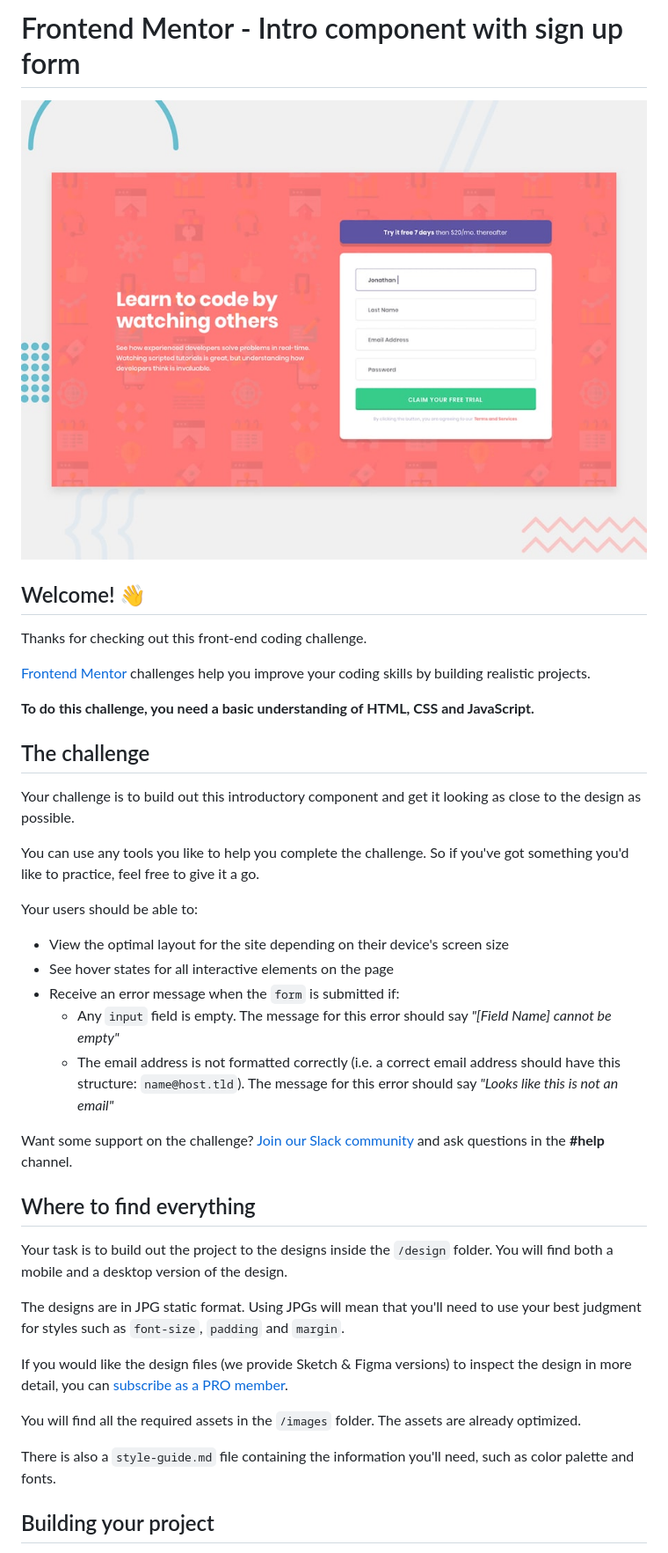
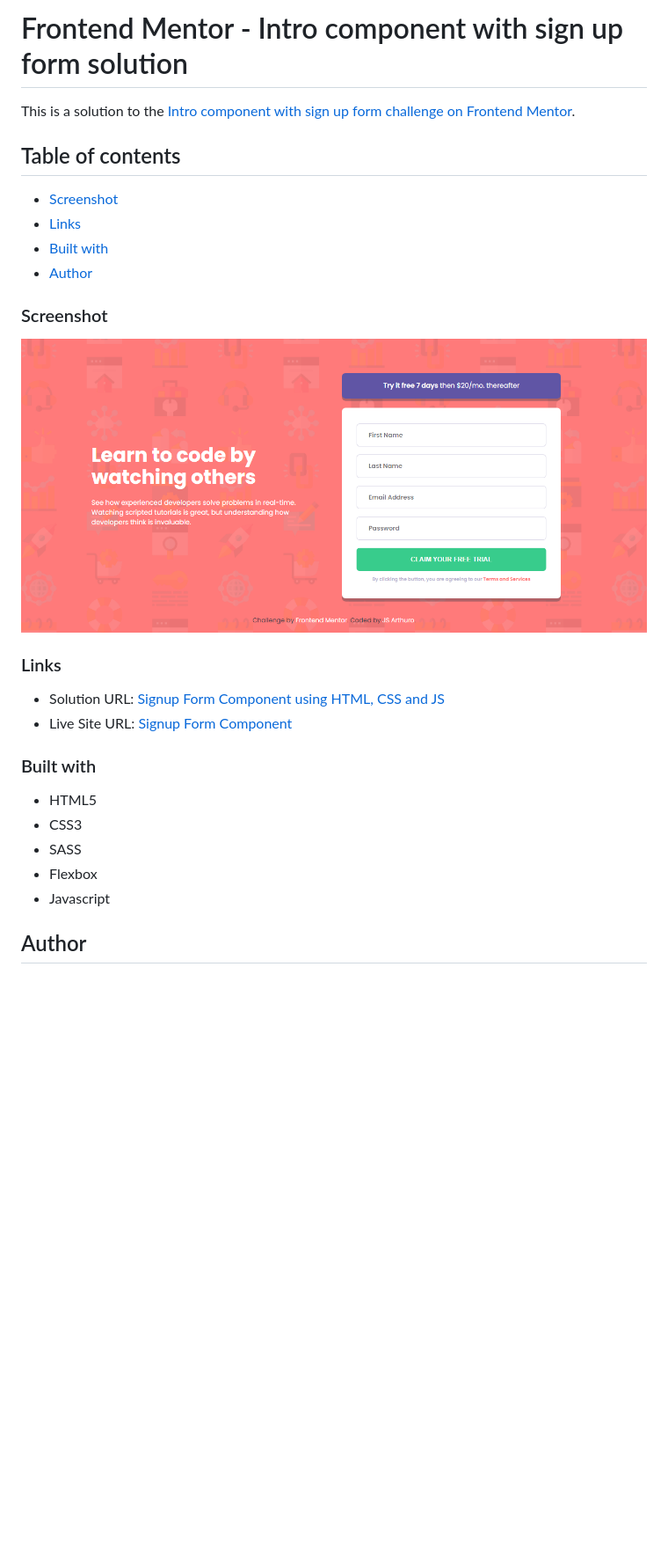
Before and after one commit to JessArthuro/signup-form-component, a Markdown page: README.md, the part around the change printed below. Shown: that part at 88% size. GitHub-like rendering; pictures changed too: images/screenshot.png (added); blank space fills up the shorter version.

```diff
--- a/README.md
+++ b/README.md
@@ -1,42 +1,31 @@
-# Frontend Mentor - Intro component with sign up form
+# Frontend Mentor - Intro component with sign up form solution
 
-![Design preview for the Intro component with sign up form coding challenge](./design/desktop-preview.jpg)
+This is a solution to the [Intro component with sign up form challenge on Frontend Mentor](https://www.frontendmentor.io/challenges/intro-component-with-signup-form-5cf91bd49edda32581d28fd1).
 
-## Welcome! 👋
+## Table of contents
 
-Thanks for checking out this front-end coding challenge.
+- [Screenshot](#screenshot)
+- [Links](#links)
+- [Built with](#built-with)
+- [Author](#author)
 
-[Frontend Mentor](https://www.frontendmentor.io) challenges help you improve your coding skills by building realistic projects.
 
-**To do this challenge, you need a basic understanding of HTML, CSS and JavaScript.**
+### Screenshot
 
-## The challenge
+![](./images/screenshot.png)
 
-Your challenge is to build out this introductory component and get it looking as close to the design as possible.
+### Links
 
-You can use any tools you like to help you complete the challenge. So if you've got something you'd like to practice, feel free to give it a go.
+- Solution URL: [Signup Form Component using HTML, CSS and JS](https://www.frontendmentor.io/solutions/signup-form-component-using-html-css-and-js-o51x2nPr6)
+- Live Site URL: [Signup Form Component](https://jessarthuro.github.io/signup-form-component/)
 
-Your users should be able to:
+### Built with
 
-- View the optimal layout for the site depending on their device's screen size
-- See hover states for all interactive elements on the page
-- Receive an error message when the `form` is submitted if:
-  - Any `input` field is empty. The message for this error should say *"[Field Name] cannot be empty"*
-  - The email address is not formatted correctly (i.e. a correct email address should have this structure: `name@host.tld`). The message for this error should say *"Looks like this is not an email"*
+- HTML5
+- CSS3
+- SASS
+- Flexbox
+- Javascript
 
-Want some support on the challenge? [Join our Slack community](https://www.frontendmentor.io/slack) and ask questions in the **#help** channel.
+## Author
 
-## Where to find everything
-
-Your task is to build out the project to the designs inside the `/design` folder. You will find both a mobile and a desktop version of the design.
-
-The designs are in JPG static format. Using JPGs will mean that you'll need to use your best judgment for styles such as `font-size`, `padding` and `margin`.
-
-If you would like the design files (we provide Sketch & Figma versions) to inspect the design in more detail, you can [subscribe as a PRO member](https://www.frontendmentor.io/pro).
-
-You will find all the required assets in the `/images` folder. The assets are already optimized.
-
-There is also a `style-guide.md` file containing the information you'll need, such as color palette and fonts.
-
-## Building your project
-
```
Also changed, not shown: other parts of README.md (+2 -53 lines), README-template.md (deleted, +0 -114 lines), 3 other files.
